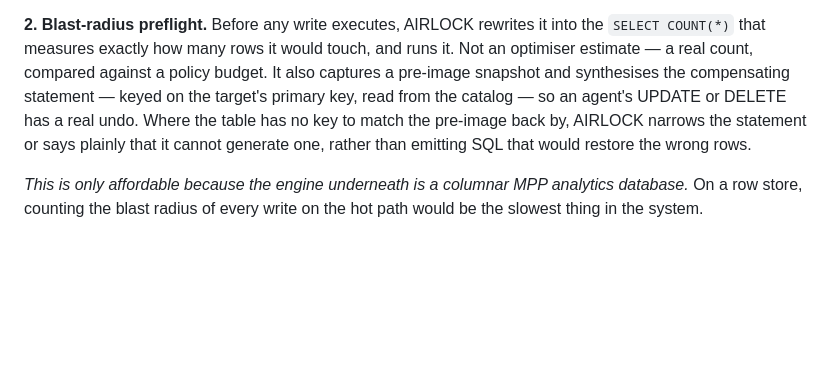
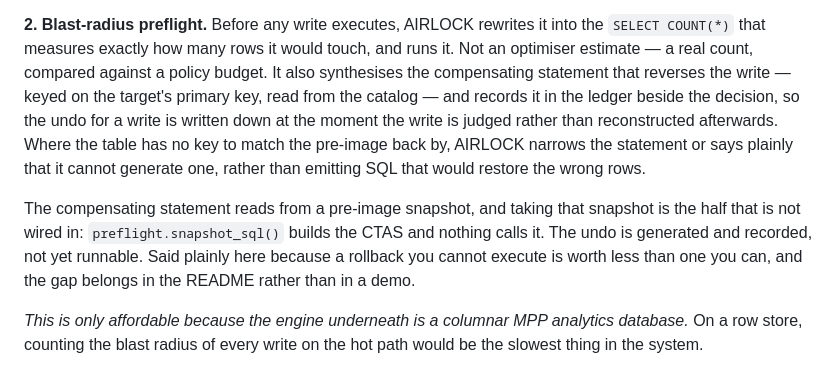
Before and after one commit to rrsd2769/airlock, a Markdown page: README.md, the part around the change. Drawn GitHub-style; blank space fills up the shorter version.

```diff
--- a/README.md
+++ b/README.md
@@ -37,11 +37,19 @@ segment (569 per group) passes; the same average sliced by nation *and* segment
 **2. Blast-radius preflight.** Before any write executes, AIRLOCK rewrites it
 into the `SELECT COUNT(*)` that measures exactly how many rows it would touch,
 and runs it. Not an optimiser estimate — a real count, compared against a policy
-budget. It also captures a pre-image snapshot and synthesises the compensating
-statement — keyed on the target's primary key, read from the catalog — so an
-agent's UPDATE or DELETE has a real undo. Where the table has no key to match
-the pre-image back by, AIRLOCK narrows the statement or says plainly that it
-cannot generate one, rather than emitting SQL that would restore the wrong rows.
+budget. It also synthesises the compensating statement that reverses the write
+— keyed on the target's primary key, read from the catalog — and records it in
+the ledger beside the decision, so the undo for a write is written down at the
+moment the write is judged rather than reconstructed afterwards. Where the table
+has no key to match the pre-image back by, AIRLOCK narrows the statement or says
+plainly that it cannot generate one, rather than emitting SQL that would restore
+the wrong rows.
+
+The compensating statement reads from a pre-image snapshot, and taking that
+snapshot is the half that is not wired in: `preflight.snapshot_sql()` builds the
+CTAS and nothing calls it. The undo is generated and recorded, not yet runnable.
+Said plainly here because a rollback you cannot execute is worth less than one
+you can, and the gap belongs in the README rather than in a demo.
 
 *This is only affordable because the engine underneath is a columnar MPP
 analytics database.* On a row store, counting the blast radius of every write on
```
Also changed, not shown: docs/DEMO.md (+13 -4 lines).
